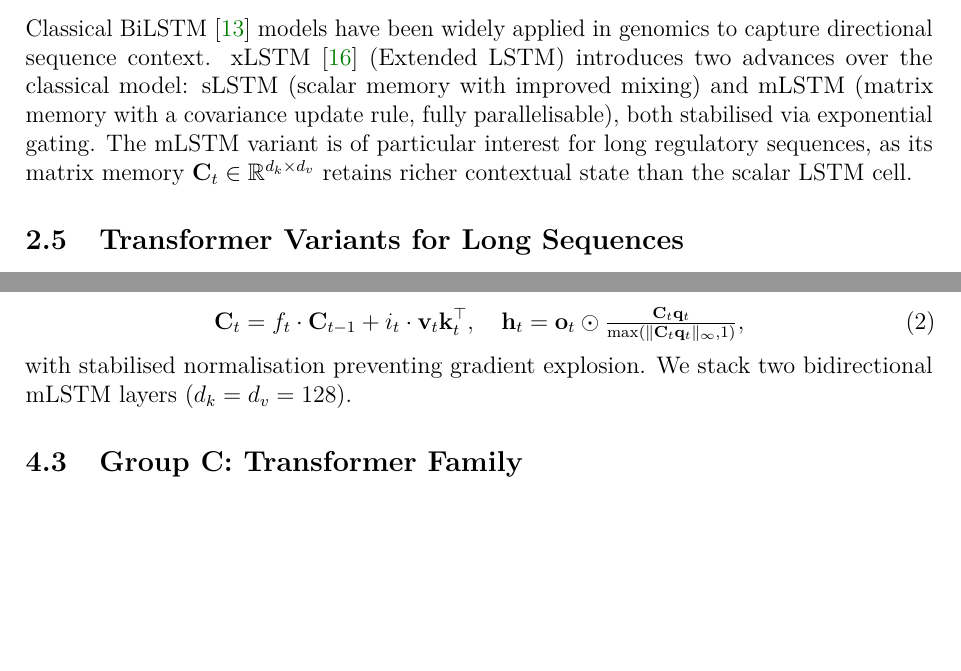
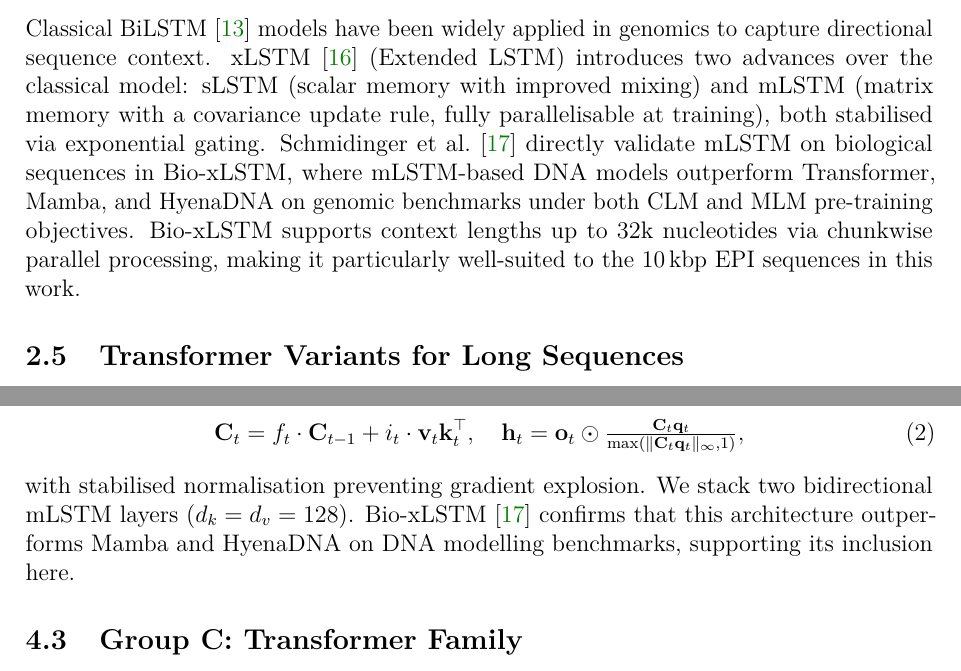
Before and after one commit to billzi2016/DeepChrInteract-v2, a LaTeX paper (latex/main.tex, which reads latex/content/02_related_work.tex, latex/content/04_methods.tex): two parts of pages 6 and 10 of 18 before the commit and two parts of pages 6 and 10 of 19 after it, joined at a grey line, cut so that both start at the same text, the shorter picture padded with empty space. Compiled offline with pdfLaTeX.

Commit message:
docs: justify mLSTM with Bio-xLSTM evidence, add bioxlstm citation
Bio-xLSTM (Schmidinger et al. 2024, arXiv 2411.04165) directly validates
mLSTM on DNA sequences, outperforming Transformer, Mamba and HyenaDNA.
Added citation to references.bib, updated related work and M5 description.

```diff
--- a/latex/content/02_related_work.tex
+++ b/latex/content/02_related_work.tex
@@ -35,10 +35,12 @@ Classical BiLSTM~\cite{lstm} models have been widely applied in genomics to capt
 directional sequence context.
 xLSTM~\cite{xlstm} (Extended LSTM) introduces two advances over the classical model:
 sLSTM (scalar memory with improved mixing) and mLSTM (matrix memory with a covariance
-update rule, fully parallelisable), both stabilised via exponential gating.
-The mLSTM variant is of particular interest for long regulatory sequences, as its matrix
-memory $\mathbf{C}_t \in \mathbb{R}^{d_k \times d_v}$ retains richer contextual state
-than the scalar LSTM cell.
+update rule, fully parallelisable at training), both stabilised via exponential gating.
+Schmidinger~et~al.~\cite{bioxlstm} directly validate mLSTM on biological sequences
+in Bio-xLSTM, where mLSTM-based DNA models outperform Transformer, Mamba, and HyenaDNA
+on genomic benchmarks under both CLM and MLM pre-training objectives.
+Bio-xLSTM supports context lengths up to 32k nucleotides via chunkwise parallel
+processing, making it particularly well-suited to the 10\,kbp EPI sequences in this work.
 
 \subsection{Transformer Variants for Long Sequences}
 
--- a/latex/content/04_methods.tex
+++ b/latex/content/04_methods.tex
@@ -94,6 +94,8 @@ $c_t$ with a matrix $\mathbf{C}_t \in \mathbb{R}^{d_k \times d_v}$, updated via
 \end{equation}
 with stabilised normalisation preventing gradient explosion.
 We stack two bidirectional mLSTM layers ($d_k = d_v = 128$).
+Bio-xLSTM~\cite{bioxlstm} confirms that this architecture outperforms Mamba and
+HyenaDNA on DNA modelling benchmarks, supporting its inclusion here.
 
 % ============================================================
 \subsection{Group C: Transformer Family}
```
Also changed, not shown: latex/references.bib (+8 -0 lines), latex/main.pdf.
